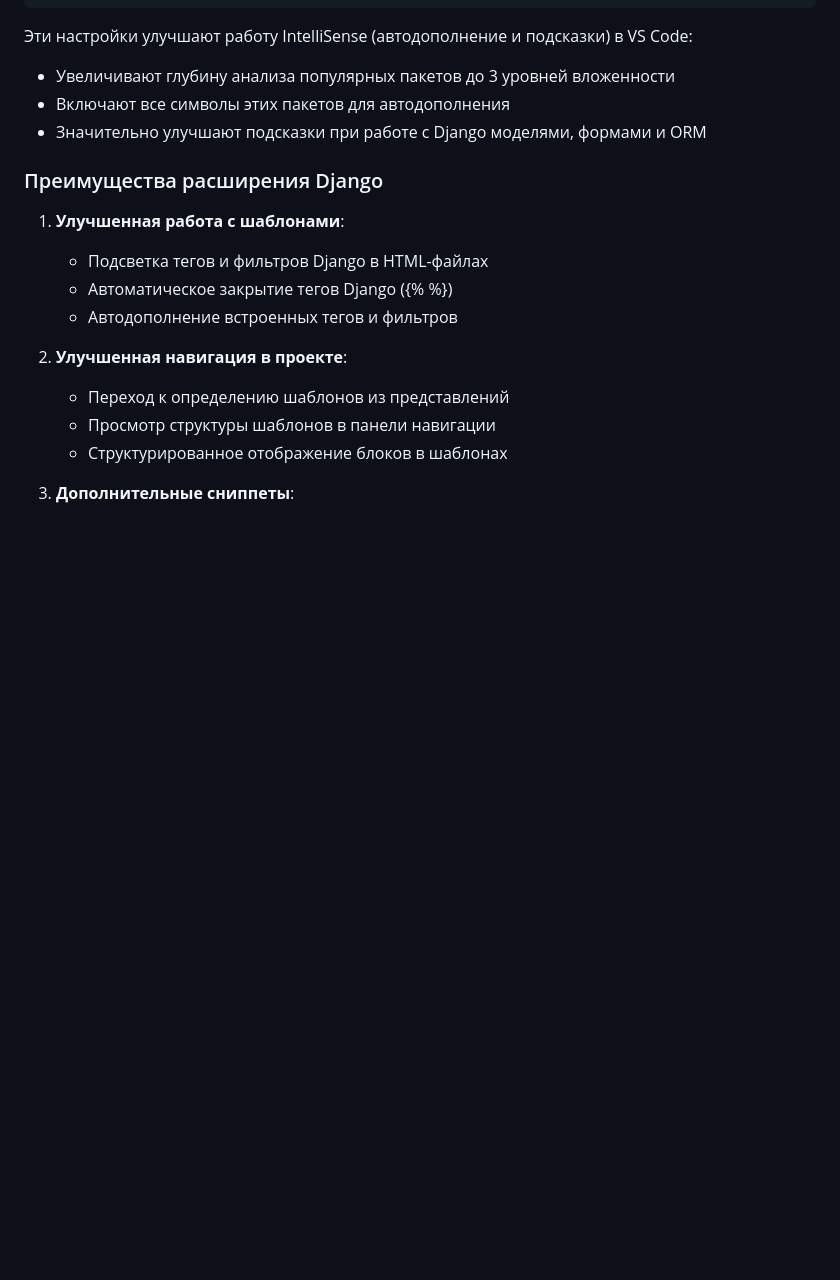
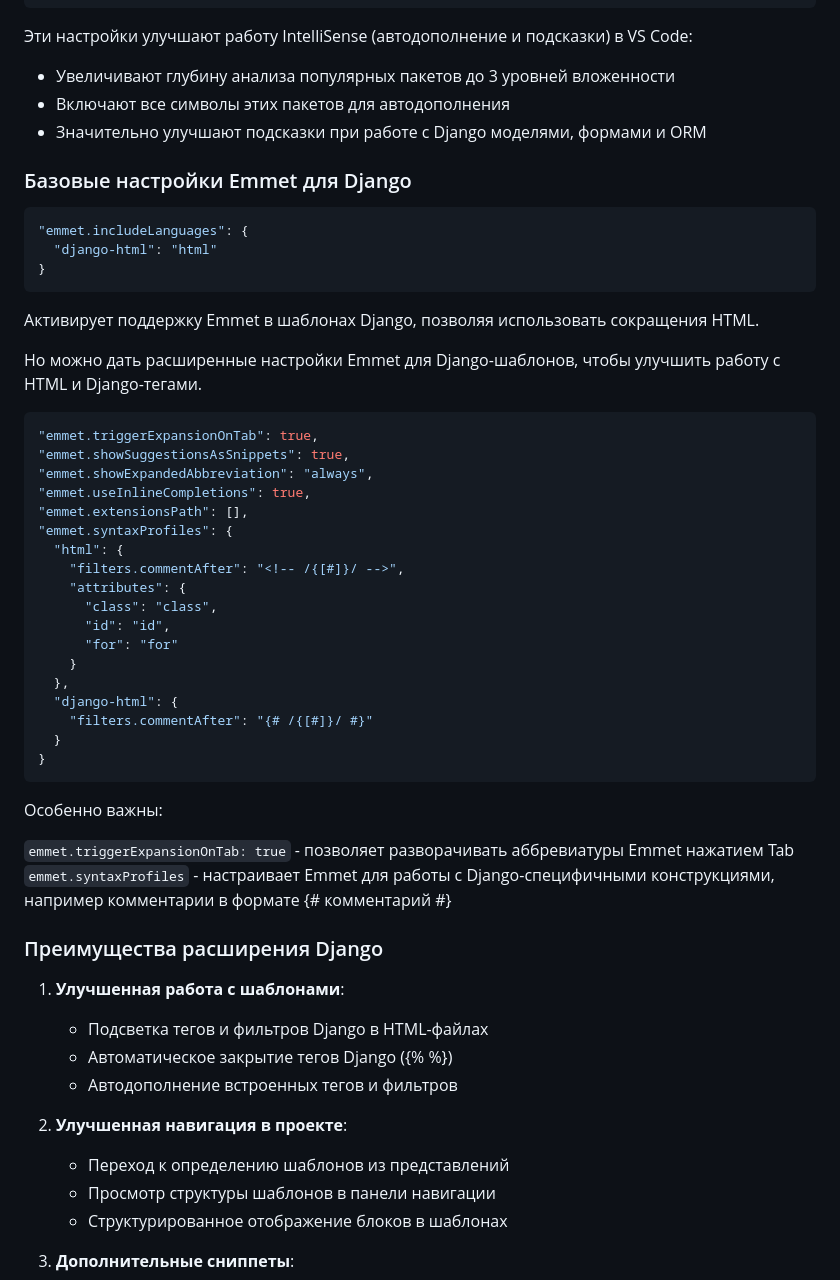
Before and after one commit to VladimirMonin/django_consult_411, a Markdown page: notes/lesson_49.md, the part around the change. Rendered like a GitHub page; blank space fills up the shorter version.

Commit message:
lesson_49: конспект по Emmet в Django шаблонах

````diff
--- a/notes/lesson_49.md
+++ b/notes/lesson_49.md
@@ -192,6 +192,40 @@ poetry add --dev debugpy
 - Включают все символы этих пакетов для автодополнения
 - Значительно улучшают подсказки при работе с Django моделями, формами и ORM
 
+### Базовые настройки Emmet для Django
+```json
+"emmet.includeLanguages": {
+  "django-html": "html"
+}
+```
+Активирует поддержку Emmet в шаблонах Django, позволяя использовать сокращения HTML.
+
+Но можно дать расширенные настройки Emmet для Django-шаблонов, чтобы улучшить работу с HTML и Django-тегами.
+```json
+"emmet.triggerExpansionOnTab": true,
+"emmet.showSuggestionsAsSnippets": true,
+"emmet.showExpandedAbbreviation": "always",
+"emmet.useInlineCompletions": true,
+"emmet.extensionsPath": [],
+"emmet.syntaxProfiles": {
+  "html": {
+    "filters.commentAfter": "<!-- /{[#]}/ -->",
+    "attributes": {
+      "class": "class",
+      "id": "id",
+      "for": "for"
+    }
+  },
+  "django-html": {
+    "filters.commentAfter": "{# /{[#]}/ #}"
+  }
+}
+```
+Особенно важны:
+
+`emmet.triggerExpansionOnTab: true` - позволяет разворачивать аббревиатуры Emmet нажатием Tab
+`emmet.syntaxProfiles` - настраивает Emmet для работы с Django-специфичными конструкциями, например комментарии в формате {# комментарий #}
+
 ### Преимущества расширения Django
 
 1. **Улучшенная работа с шаблонами**:
````
